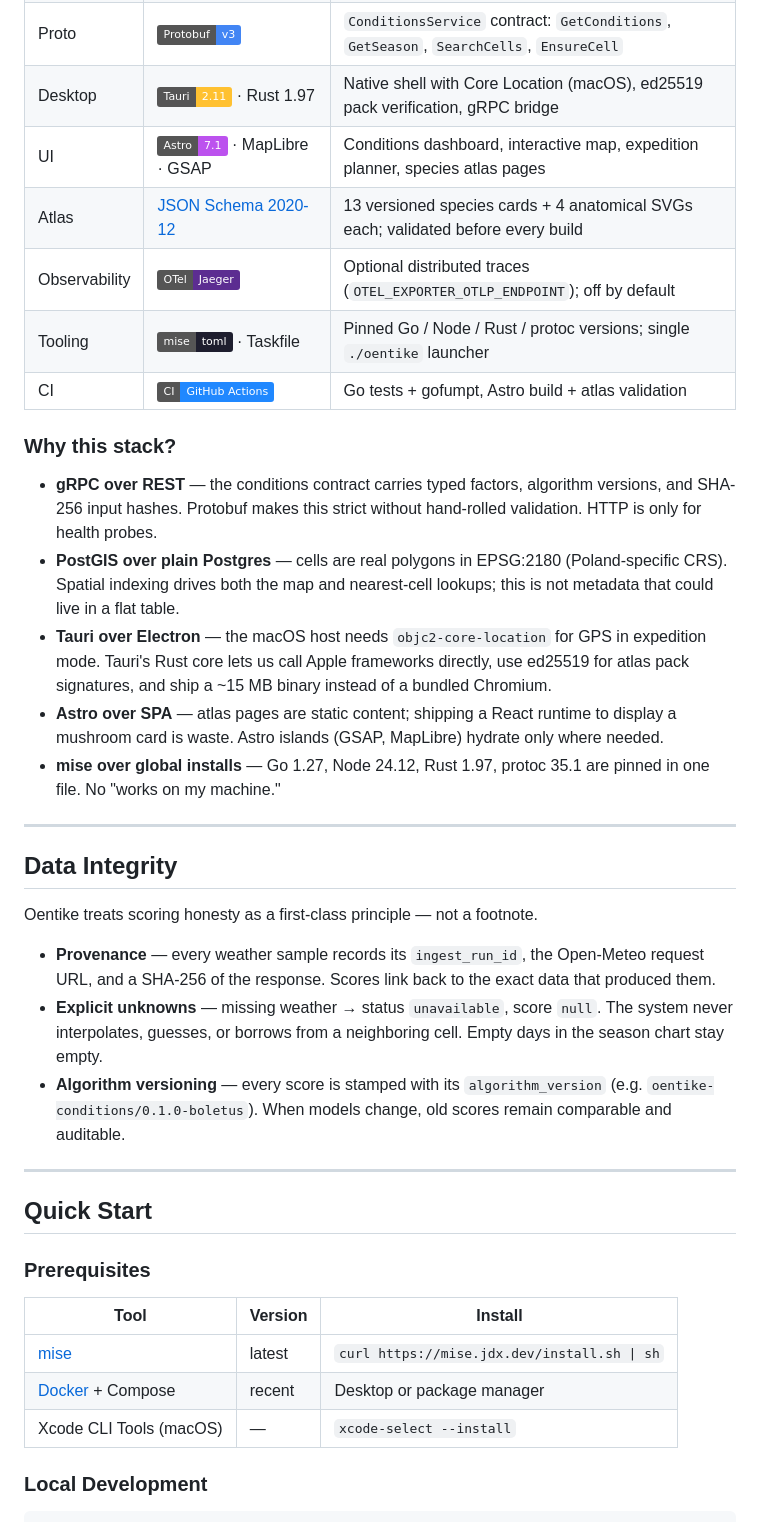
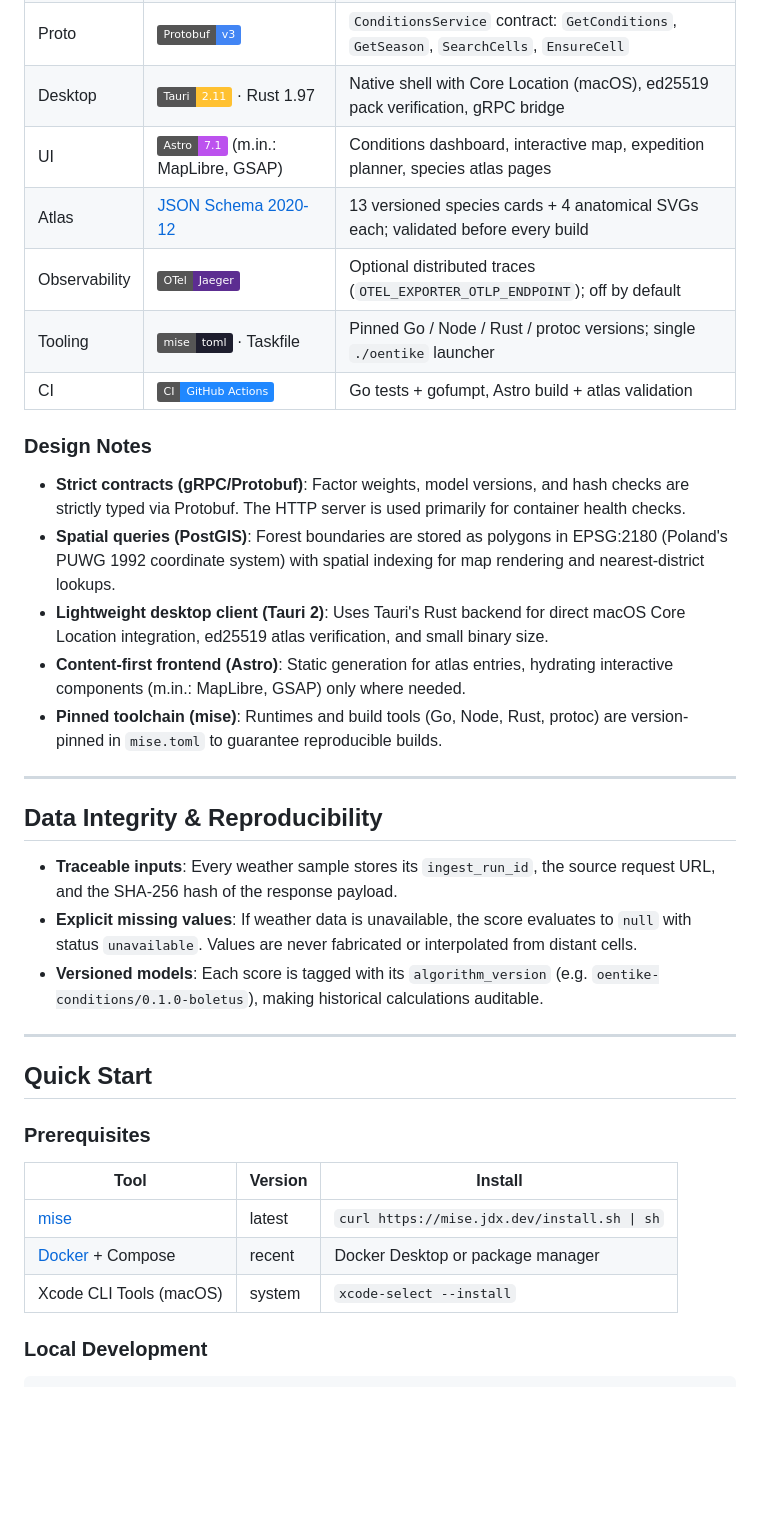
Before and after one commit to Niutaq/Oentike, a Markdown page: README.md, the part around one of its changes. GitHub-like rendering; badges without logos; blank space fills up the shorter version.

```diff
--- a/README.md
+++ b/README.md
@@ -45,29 +44,27 @@ Polish mushroom sites show crowdsourced pins ("found boletes here!") or vague na
 | Database | [![PostGIS 17](https://img.shields.io/badge/PostGIS-17--3.5-336791?logo=postgresql&logoColor=white)](./docker-compose.yml) | Spatial cells (EPSG:2180), weather samples, condition scores, forest units |
 | Proto | [![Protobuf](https://img.shields.io/badge/Protobuf-v3-4285F4?logo=google&logoColor=white)](./oentike-proto/conditions.proto) | `ConditionsService` contract: `GetConditions`, `GetSeason`, `SearchCells`, `EnsureCell` |
 | Desktop | [![Tauri 2](https://img.shields.io/badge/Tauri-2.11-FFC131?logo=tauri&logoColor=white)](./oentike-web/src-tauri) · Rust 1.97 | Native shell with Core Location (macOS), ed25519 pack verification, gRPC bridge |
-| UI | [![Astro 7](https://img.shields.io/badge/Astro-7.1-BC52EE?logo=astro&logoColor=white)](./oentike-web) · MapLibre · GSAP | Conditions dashboard, interactive map, expedition planner, species atlas pages |
+| UI | [![Astro 7](https://img.shields.io/badge/Astro-7.1-BC52EE?logo=astro&logoColor=white)](./oentike-web) (m.in.: MapLibre, GSAP) | Conditions dashboard, interactive map, expedition planner, species atlas pages |
 | Atlas | [JSON Schema 2020-12](./oentike-atlas/schema/card.schema.json) | 13 versioned species cards + 4 anatomical SVGs each; validated before every build |
 | Observability | [![OpenTelemetry](https://img.shields.io/badge/OTel-Jaeger-5C2D91?logo=opentelemetry&logoColor=white)](./docker-compose.yml) | Optional distributed traces (`OTEL_EXPORTER_OTLP_ENDPOINT`); off by default |
 | Tooling | [![mise](https://img.shields.io/badge/mise-toml-1E1E2E)](./mise.toml) · Taskfile | Pinned Go / Node / Rust / protoc versions; single `./oentike` launcher |
 | CI | [![GitHub Actions](https://img.shields.io/badge/CI-GitHub_Actions-2088FF?logo=github-actions&logoColor=white)](./.github/workflows/ci.yml) | Go tests + gofumpt, Astro build + atlas validation |
 
-### Why this stack?
+### Design Notes
 
-- **gRPC over REST** — the conditions contract carries typed factors, algorithm versions, and SHA-256 input hashes. Protobuf makes this strict without hand-rolled validation. HTTP is only for health probes.
-- **PostGIS over plain Postgres** — cells are real polygons in EPSG:2180 (Poland-specific CRS). Spatial indexing drives both the map and nearest-cell lookups; this is not metadata that could live in a flat table.
-- **Tauri over Electron** — the macOS host needs `objc2-core-location` for GPS in expedition mode. Tauri's Rust core lets us call Apple frameworks directly, use ed25519 for atlas pack signatures, and ship a ~15 MB binary instead of a bundled Chromium.
-- **Astro over SPA** — atlas pages are static content; shipping a React runtime to display a mushroom card is waste. Astro islands (GSAP, MapLibre) hydrate only where needed.
-- **mise over global installs** — Go 1.27, Node 24.12, Rust 1.97, protoc 35.1 are pinned in one file. No "works on my machine."
+- **Strict contracts (gRPC/Protobuf)**: Factor weights, model versions, and hash checks are strictly typed via Protobuf. The HTTP server is used primarily for container health checks.
+- **Spatial queries (PostGIS)**: Forest boundaries are stored as polygons in EPSG:2180 (Poland's PUWG 1992 coordinate system) with spatial indexing for map rendering and nearest-district lookups.
+- **Lightweight desktop client (Tauri 2)**: Uses Tauri's Rust backend for direct macOS Core Location integration, ed25519 atlas verification, and small binary size.
+- **Content-first frontend (Astro)**: Static generation for atlas entries, hydrating interactive components (m.in.: MapLibre, GSAP) only where needed.
+- **Pinned toolchain (mise)**: Runtimes and build tools (Go, Node, Rust, protoc) are version-pinned in `mise.toml` to guarantee reproducible builds.
 
 ---
 
-## Data Integrity
+## Data Integrity & Reproducibility
 
-Oentike treats scoring honesty as a first-class principle — not a footnote.
-
-- **Provenance** — every weather sample records its `ingest_run_id`, the Open-Meteo request URL, and a SHA-256 of the response. Scores link back to the exact data that produced them.
-- **Explicit unknowns** — missing weather → status `unavailable`, score `null`. The system never interpolates, guesses, or borrows from a neighboring cell. Empty days in the season chart stay empty.
-- **Algorithm versioning** — every score is stamped with its `algorithm_version` (e.g. `oentike-conditions/0.1.0-boletus`). When models change, old scores remain comparable and auditable.
+- **Traceable inputs**: Every weather sample stores its `ingest_run_id`, the source request URL, and the SHA-256 hash of the response payload.
+- **Explicit missing values**: If weather data is unavailable, the score evaluates to `null` with status `unavailable`. Values are never fabricated or interpolated from distant cells.
+- **Versioned models**: Each score is tagged with its `algorithm_version` (e.g. `oentike-conditions/0.1.0-boletus`), making historical calculations auditable.
 
 ---
 
@@ -78,8 +75,8 @@ Oentike treats scoring honesty as a first-class principle — not a footnote.
 | Tool | Version | Install |
 |---|---|---|
 | [mise](https://mise.jdx.dev) | latest | `curl https://mise.jdx.dev/install.sh \| sh` |
-| [Docker](https://docs.docker.com/get-docker/) + Compose | recent | Desktop or package manager |
-| Xcode CLI Tools (macOS) | — | `xcode-select --install` |
+| [Docker](https://docs.docker.com/get-docker/) + Compose | recent | Docker Desktop or package manager |
+| Xcode CLI Tools (macOS) | system | `xcode-select --install` |
 
 ### Local Development
 
```
Also changed, not shown: other parts of README.md (+44 -47 lines).
